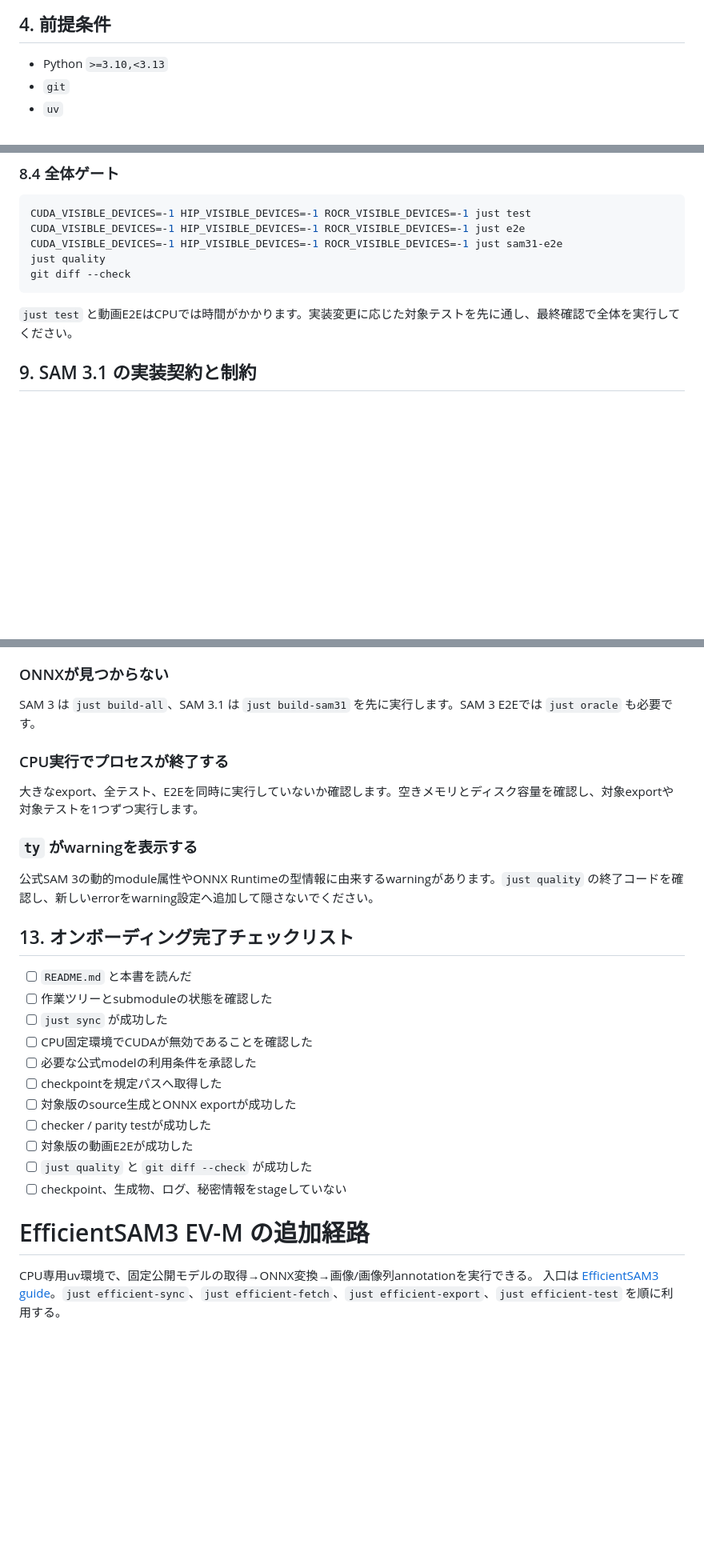
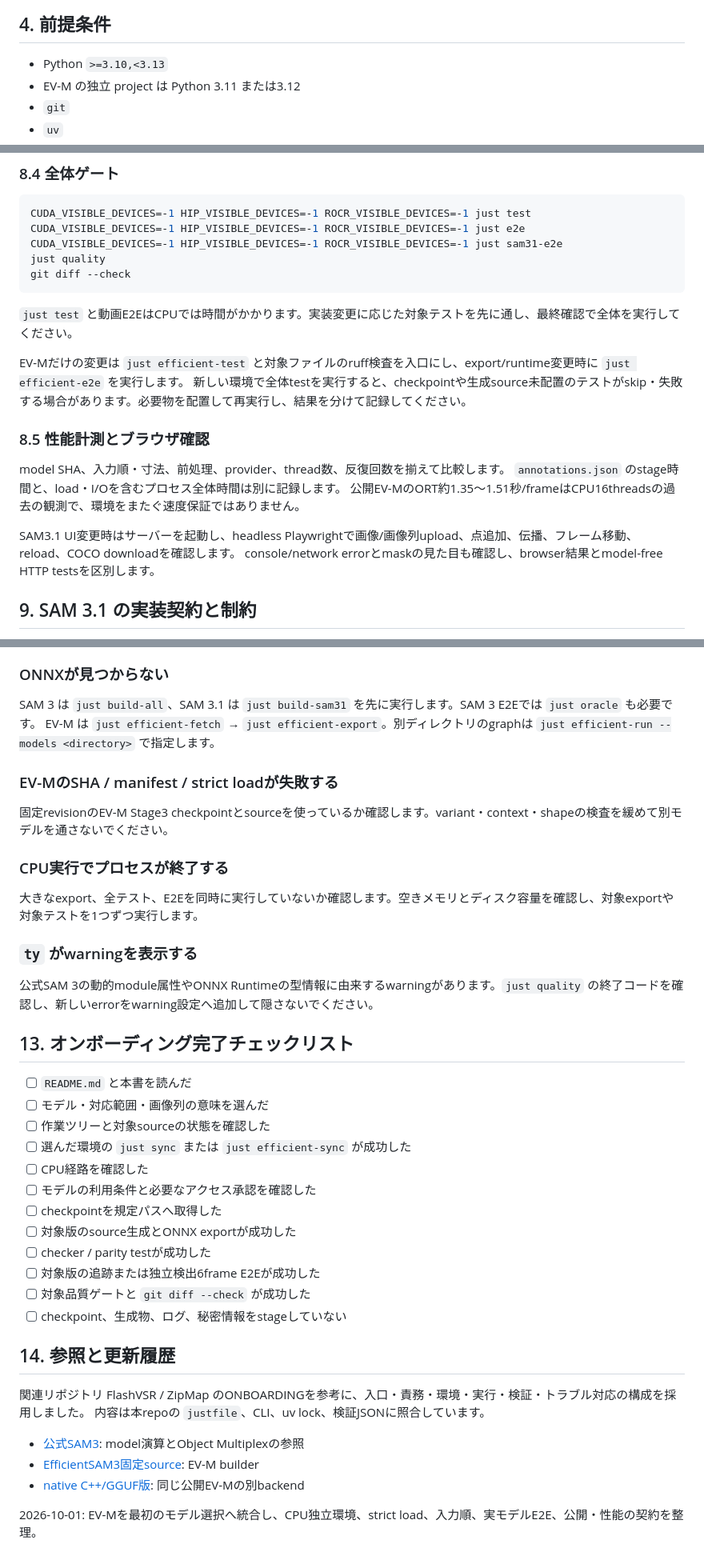
Before and after one commit to yuki-inaho/sam3-video-tracking-onnx-export, a Markdown page: docs/ONBOARDING.md, 3 parts joined by grey strips. Shown at 80% size. GitHub-like rendering; blank space fills up the shorter version.

Commit message:
docs: integrate model-specific CPU onboarding workflows

````diff
--- a/docs/ONBOARDING.md
+++ b/docs/ONBOARDING.md
@@ -76,6 +88,7 @@ SAM 3.1 の初回対話プロンプトと bucket / slot / 時間状態は、公
 ## 4. 前提条件
 
 - Python `>=3.10,<3.13`
+- EV-M の独立 project は Python 3.11 または3.12
 - `git`
 - `uv`
 - `just`
@@ -266,6 +313,18 @@ git diff --check
 ```
 
 `just test` と動画E2EはCPUでは時間がかかります。実装変更に応じた対象テストを先に通し、最終確認で全体を実行してください。
+
+EV-Mだけの変更は `just efficient-test` と対象ファイルのruff検査を入口にし、export/runtime変更時に `just efficient-e2e` を実行します。
+新しい環境で全体testを実行すると、checkpointや生成source未配置のテストがskip・失敗する場合があります。必要物を配置して再実行し、結果を分けて記録してください。
+
+### 8.5 性能計測とブラウザ確認
+
+model SHA、入力順・寸法、前処理、provider、thread数、反復回数を揃えて比較します。
+`annotations.json` のstage時間と、load・I/Oを含むプロセス全体時間は別に記録します。
+公開EV-MのORT約1.35〜1.51秒/frameはCPU16threadsの過去の観測で、環境をまたぐ速度保証ではありません。
+
+SAM3.1 UI変更時はサーバーを起動し、headless Playwrightで画像/画像列upload、点追加、伝播、フレーム移動、reload、COCO downloadを確認します。
+console/network errorとmaskの見た目も確認し、browser結果とmodel-free HTTP testsを区別します。
 
 ## 9. SAM 3.1 の実装契約と制約
 
@@ -359,6 +420,11 @@ git submodule status
 ### ONNXが見つからない
 
 SAM 3 は `just build-all`、SAM 3.1 は `just build-sam31` を先に実行します。SAM 3 E2Eでは `just oracle` も必要です。
+EV-M は `just efficient-fetch` → `just efficient-export`。別ディレクトリのgraphは `just efficient-run --models <directory>` で指定します。
+
+### EV-MのSHA / manifest / strict loadが失敗する
+
+固定revisionのEV-M Stage3 checkpointとsourceを使っているか確認します。variant・context・shapeの検査を緩めて別モデルを通さないでください。
 
 ### CPU実行でプロセスが終了する
 
@@ -371,17 +437,25 @@ SAM 3 は `just build-all`、SAM 3.1 は `just build-sam31` を先に実行し
 ## 13. オンボーディング完了チェックリスト
 
 - [ ] `README.md` と本書を読んだ
-- [ ] 作業ツリーとsubmoduleの状態を確認した
-- [ ] `just sync` が成功した
-- [ ] CPU固定環境でCUDAが無効であることを確認した
-- [ ] 必要な公式modelの利用条件を承認した
+- [ ] モデル・対応範囲・画像列の意味を選んだ
+- [ ] 作業ツリーと対象sourceの状態を確認した
+- [ ] 選んだ環境の `just sync` または `just efficient-sync` が成功した
+- [ ] CPU経路を確認した
+- [ ] モデルの利用条件と必要なアクセス承認を確認した
 - [ ] checkpointを規定パスへ取得した
 - [ ] 対象版のsource生成とONNX exportが成功した
 - [ ] checker / parity testが成功した
-- [ ] 対象版の動画E2Eが成功した
-- [ ] `just quality` と `git diff --check` が成功した
+- [ ] 対象版の追跡または独立検出6frame E2Eが成功した
+- [ ] 対象品質ゲートと `git diff --check` が成功した
 - [ ] checkpoint、生成物、ログ、秘密情報をstageしていない
-# EfficientSAM3 EV-M の追加経路
 
-CPU専用uv環境で、固定公開モデルの取得→ONNX変換→画像/画像列annotationを実行できる。
-入口は [EfficientSAM3 guide](EFFICIENTSAM3.md)。`just efficient-sync`、`just efficient-fetch`、`just efficient-export`、`just efficient-test` を順に利用する。
+## 14. 参照と更新履歴
+
+関連リポジトリ FlashVSR / ZipMap のONBOARDINGを参考に、入口・責務・環境・実行・検証・トラブル対応の構成を採用しました。
+内容は本repoの `justfile`、CLI、uv lock、検証JSONに照合しています。
+
+- [公式SAM3](https://github.com/facebookresearch/sam3): model演算とObject Multiplexの参照
+- [EfficientSAM3固定source](https://github.com/SimonZeng7108/efficientsam3/tree/bd0936c788fed8d51fa799437f05abd97b401b06): EV-M builder
+- [native C++/GGUF版](https://github.com/yuki-inaho/sam3.cpp/blob/develop/docs/ONBOARDING.md): 同じ公開EV-Mの別backend
+
+2026-10-01: EV-Mを最初のモデル選択へ統合し、CPU独立環境、strict load、入力順、実モデルE2E、公開・性能の契約を整理。
````
Also changed, not shown: other parts of docs/ONBOARDING.md (+56 -8 lines).
